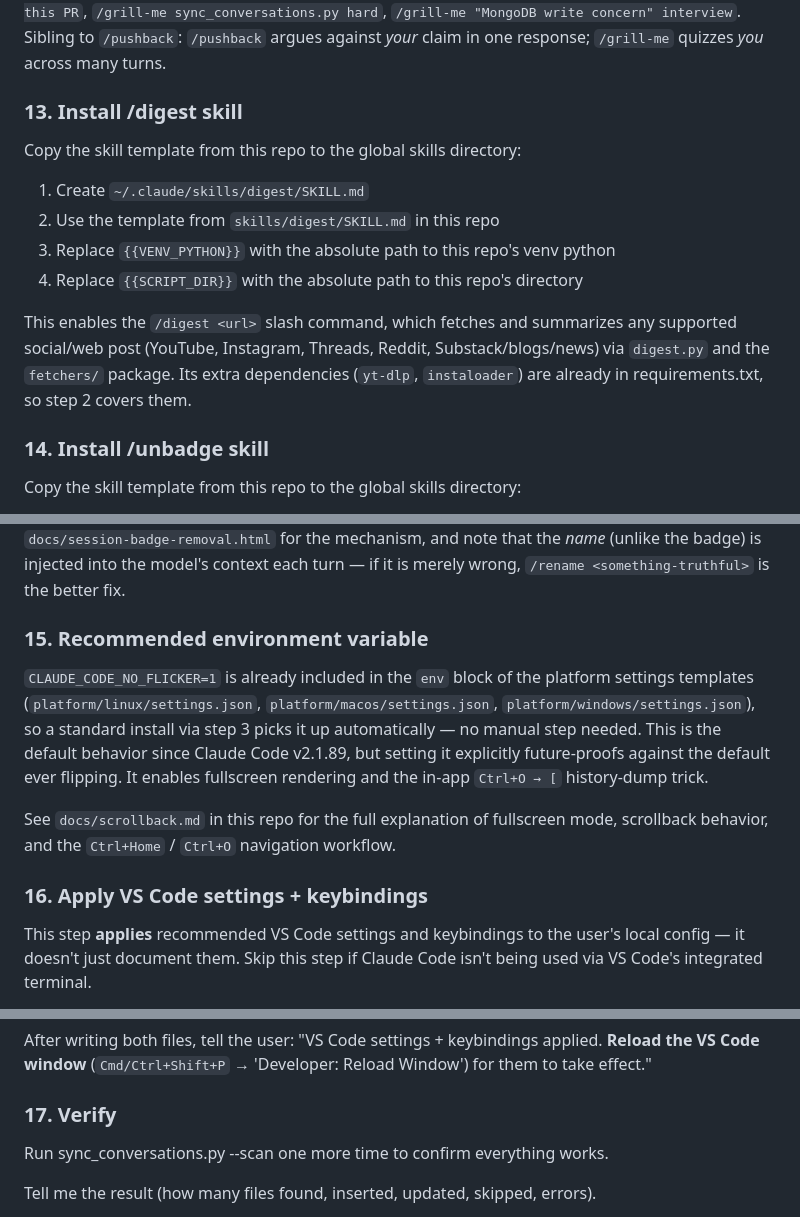
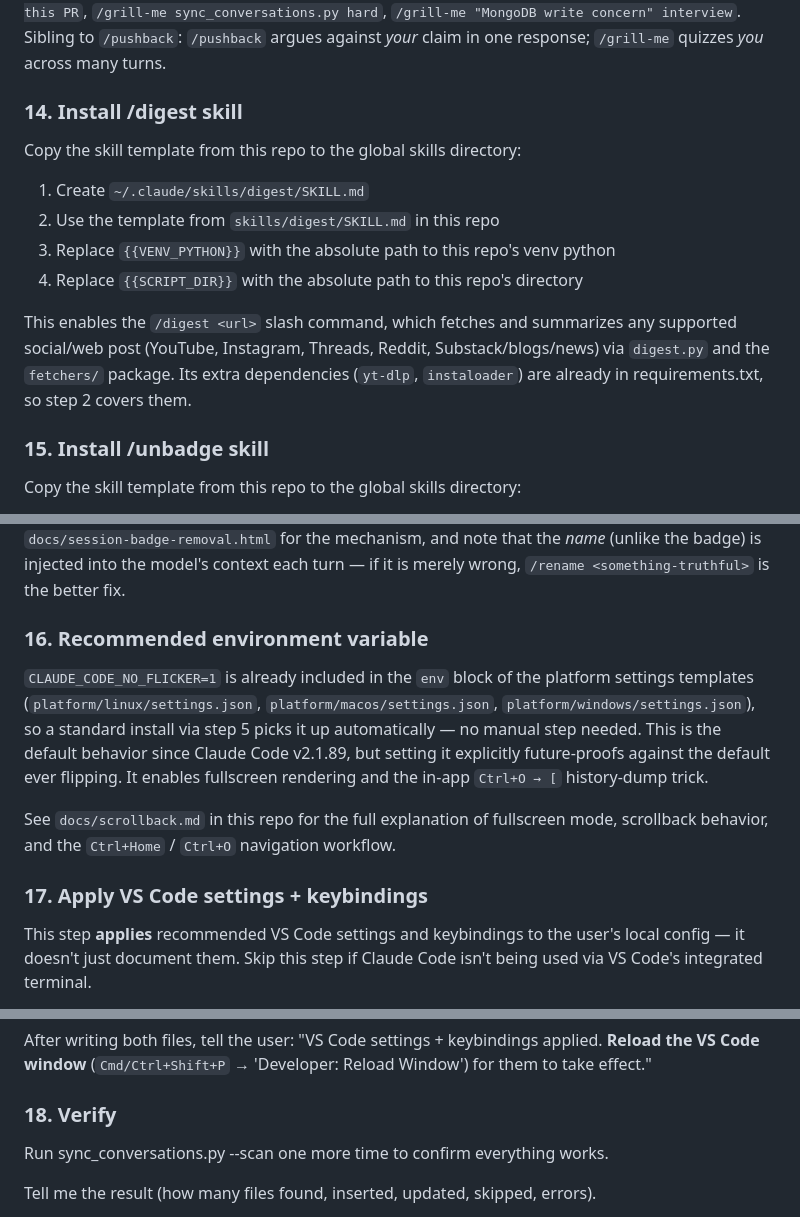
Before and after one commit to dhslim/claude-toolkit, a Markdown page: INSTALL.md, 3 parts joined by grey strips. Drawn GitHub-style.

```diff
--- a/INSTALL.md
+++ b/INSTALL.md
@@ -181,7 +220,7 @@ Copy the skill template from this repo to the global skills directory:
 
 This enables the `/grill-me` slash command in Claude Code, an interactive quiz where Claude grills you on a topic, file, PR, diff, commit, or concept to test and deepen your understanding — optionally calibrated with a difficulty/mode hint (`hard`, `brutal`, `interview`, `quick`, `rapid fire`). E.g. `/grill-me this PR`, `/grill-me sync_conversations.py hard`, `/grill-me "MongoDB write concern" interview`. Sibling to `/pushback`: `/pushback` argues against *your* claim in one response; `/grill-me` quizzes *you* across many turns.
 
-### 13. Install /digest skill
+### 14. Install /digest skill
 
 Copy the skill template from this repo to the global skills directory:
 
@@ -192,7 +231,7 @@ Copy the skill template from this repo to the global skills directory:
 
 This enables the `/digest <url>` slash command, which fetches and summarizes any supported social/web post (YouTube, Instagram, Threads, Reddit, Substack/blogs/news) via `digest.py` and the `fetchers/` package. Its extra dependencies (`yt-dlp`, `instaloader`) are already in requirements.txt, so step 2 covers them.
 
-### 14. Install /unbadge skill
+### 15. Install /unbadge skill
 
 Copy the skill template from this repo to the global skills directory:
 
@@ -205,13 +244,13 @@ This enables the `/unbadge` slash command, which removes a session's name to cle
 
 The name lives in three places (session record, transcript, and — for daemon-backed sessions only — job state); missing the third is why the badge reappears. The script refuses to act on a live session, backs up every file it edits, and removes only the two name keys from job state. See `docs/session-badge-removal.html` for the mechanism, and note that the *name* (unlike the badge) is injected into the model's context each turn — if it is merely wrong, `/rename <something-truthful>` is the better fix.
 
-### 15. Recommended environment variable
+### 16. Recommended environment variable
 
-`CLAUDE_CODE_NO_FLICKER=1` is already included in the `env` block of the platform settings templates (`platform/linux/settings.json`, `platform/macos/settings.json`, `platform/windows/settings.json`), so a standard install via step 3 picks it up automatically — no manual step needed. This is the default behavior since Claude Code v2.1.89, but setting it explicitly future-proofs against the default ever flipping. It enables fullscreen rendering and the in-app `Ctrl+O → [` history-dump trick.
+`CLAUDE_CODE_NO_FLICKER=1` is already included in the `env` block of the platform settings templates (`platform/linux/settings.json`, `platform/macos/settings.json`, `platform/windows/settings.json`), so a standard install via step 5 picks it up automatically — no manual step needed. This is the default behavior since Claude Code v2.1.89, but setting it explicitly future-proofs against the default ever flipping. It enables fullscreen rendering and the in-app `Ctrl+O → [` history-dump trick.
 
 See `docs/scrollback.md` in this repo for the full explanation of fullscreen mode, scrollback behavior, and the `Ctrl+Home` / `Ctrl+O` navigation workflow.
 
-### 16. Apply VS Code settings + keybindings
+### 17. Apply VS Code settings + keybindings
 
 This step **applies** recommended VS Code settings and keybindings to the user's local config — it doesn't just document them. Skip this step if Claude Code isn't being used via VS Code's integrated terminal.
 
@@ -345,7 +384,7 @@ Bindings to add **only on Windows/Linux**:
 
 After writing both files, tell the user: "VS Code settings + keybindings applied. **Reload the VS Code window** (`Cmd/Ctrl+Shift+P` → 'Developer: Reload Window') for them to take effect."
 
-### 17. Verify
+### 18. Verify
 
 Run sync_conversations.py --scan one more time to confirm everything works.
 
```
Also changed, not shown: other parts of INSTALL.md (+43 -4 lines).
